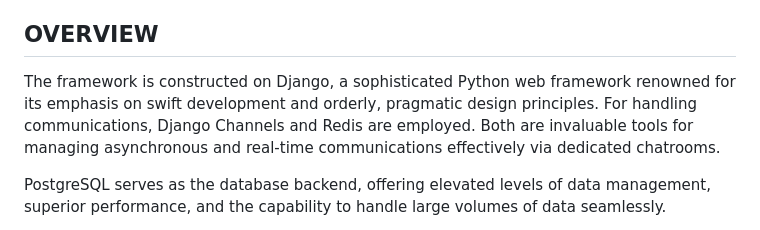
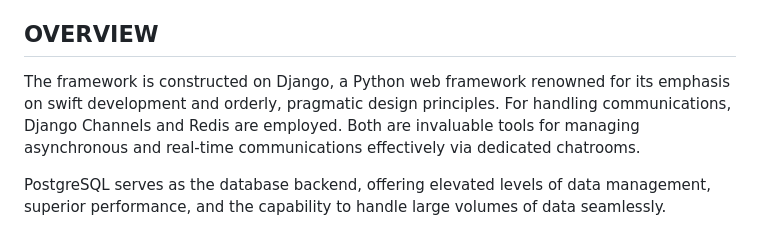
Before and after one commit to AdriIT/C2-Server-Framework, a Markdown page: README.md, the part around the change. Drawn GitHub-style.

```diff
--- a/README.md
+++ b/README.md
@@ -3,7 +3,7 @@ This project is developed for educational purposes as part of a university assig
 
 ## OVERVIEW
 
-The framework is constructed on Django, a sophisticated Python web framework renowned for its emphasis on swift development and orderly, pragmatic design principles. For handling communications, Django Channels and Redis are employed. Both are invaluable tools for managing asynchronous and real-time communications effectively via dedicated chatrooms.
+The framework is constructed on Django, a Python web framework renowned for its emphasis on swift development and orderly, pragmatic design principles. For handling communications, Django Channels and Redis are employed. Both are invaluable tools for managing asynchronous and real-time communications effectively via dedicated chatrooms.
 
 PostgreSQL serves as the database backend, offering elevated levels of data management, superior performance, and the capability to handle large volumes of data seamlessly.
 
```
